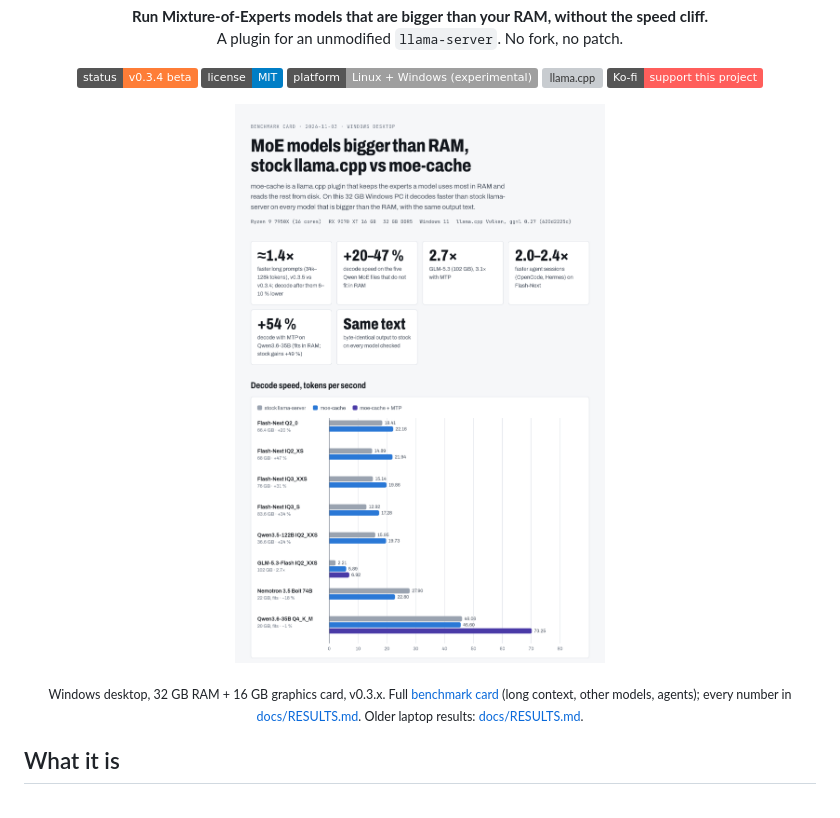
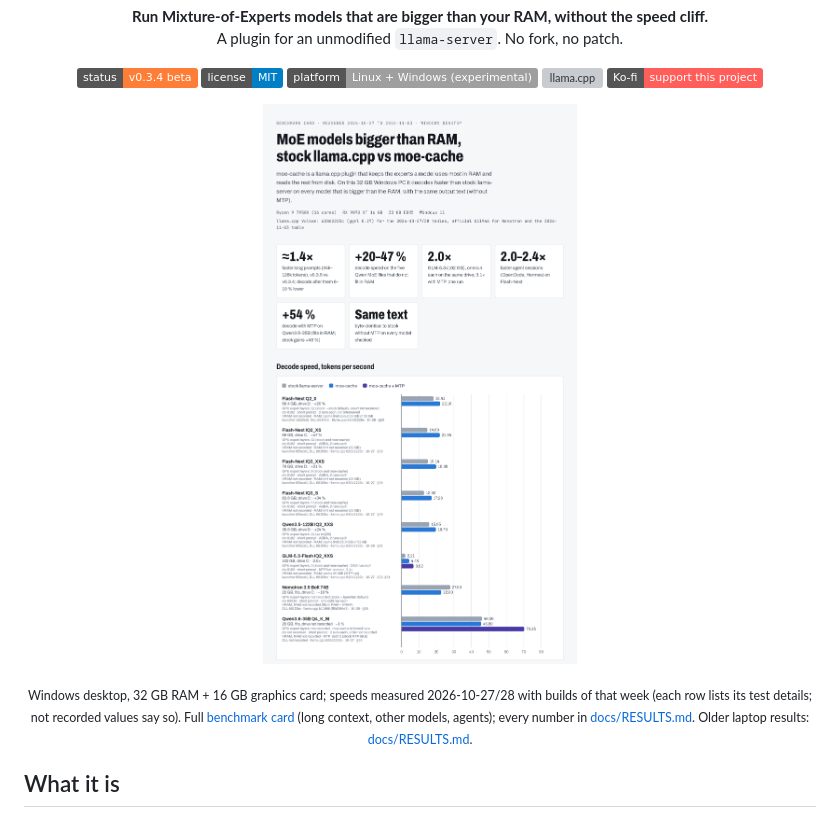
Before and after one commit to IbrahimSiddiqui007/moe-cache, a Markdown page: README.md, the part around the change. Rendered like a GitHub page; pictures changed too: docs/benchmark_card.png; badges without logos; grey boxes are pictures that could not be loaded.

Commit message:
Benchmark card: per-row test details in the chart (size, drive, GPU layers, ctx, runs, builds, date, source); GLM shown as the paired 2.0x; builds and dates stated; images regenerated
Co-Authored-By: Claude Sonnet 5.5 <noreply@anthropic.com>

```diff
--- a/README.md
+++ b/README.md
@@ -12,7 +12,7 @@ A plugin for an unmodified <code>llama-server</code>. No fork, no patch.</p>
 </p>
 
 <p align="center"><a href="docs/benchmark_card.html"><picture><source media="(prefers-color-scheme: dark)" srcset="docs/benchmark_card-dark.png"><img src="docs/benchmark_card.png" width="860" alt="Benchmark card: decode tokens per second, stock llama.cpp vs moe-cache, on a Windows PC with 32 GB RAM and a 16 GB graphics card"></picture></a></p>
-<p align="center"><sub>Windows desktop, 32 GB RAM + 16 GB graphics card, v0.3.x. Full <a href="docs/benchmark_card.html">benchmark card</a> (long context, other models, agents); every number in <a href="docs/RESULTS.md">docs/RESULTS.md</a>. Older laptop results: <a href="docs/RESULTS.md#laptop-results-older-versions">docs/RESULTS.md</a>.</sub></p>
+<p align="center"><sub>Windows desktop, 32 GB RAM + 16 GB graphics card; speeds measured 2026-10-27/28 with builds of that week (each row lists its test details; not recorded values say so). Full <a href="docs/benchmark_card.html">benchmark card</a> (long context, other models, agents); every number in <a href="docs/RESULTS.md">docs/RESULTS.md</a>. Older laptop results: <a href="docs/RESULTS.md#laptop-results-older-versions">docs/RESULTS.md</a>.</sub></p>
 
 ## What it is
 
```
Also changed, not shown: docs/benchmark_card-dark.png, 1 other file.
